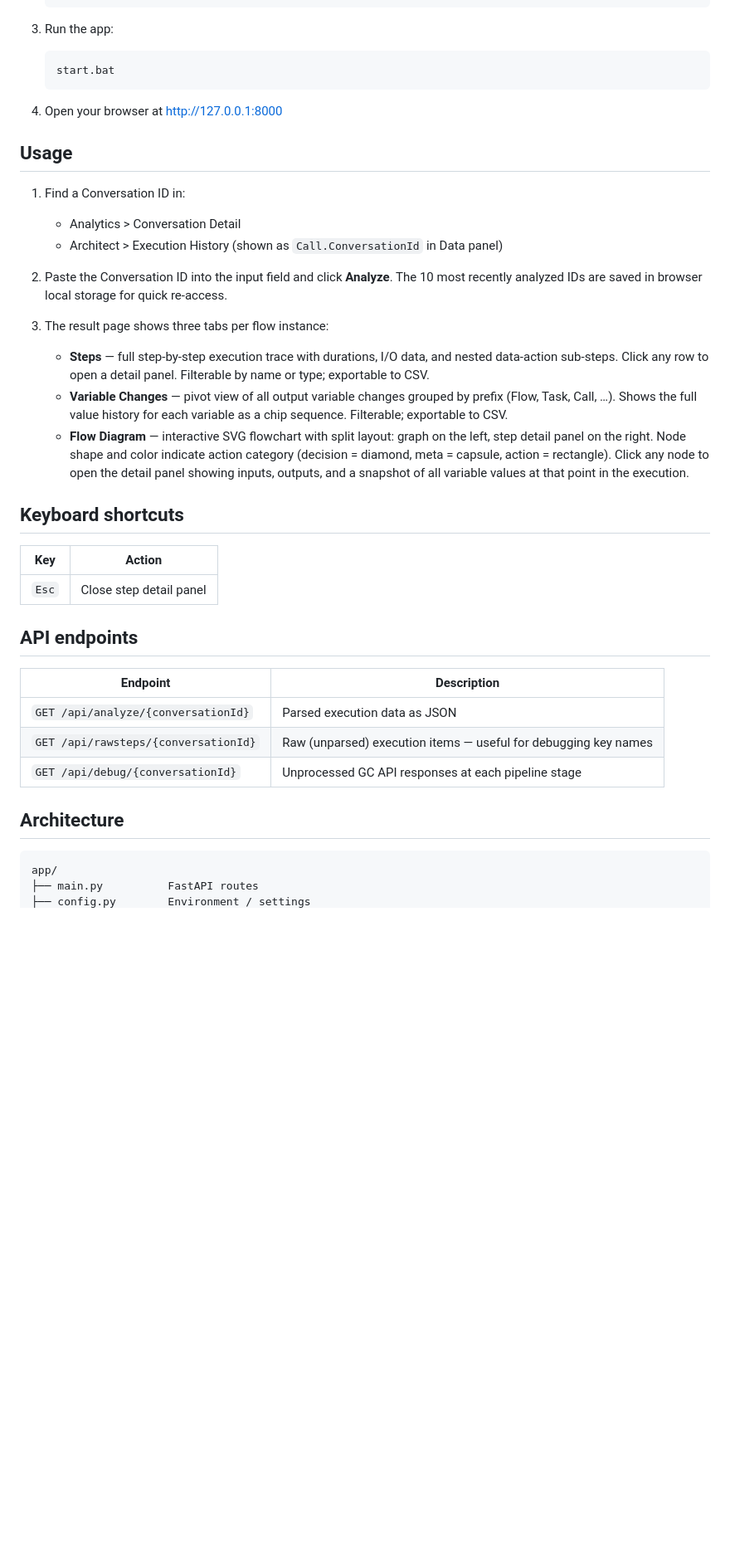
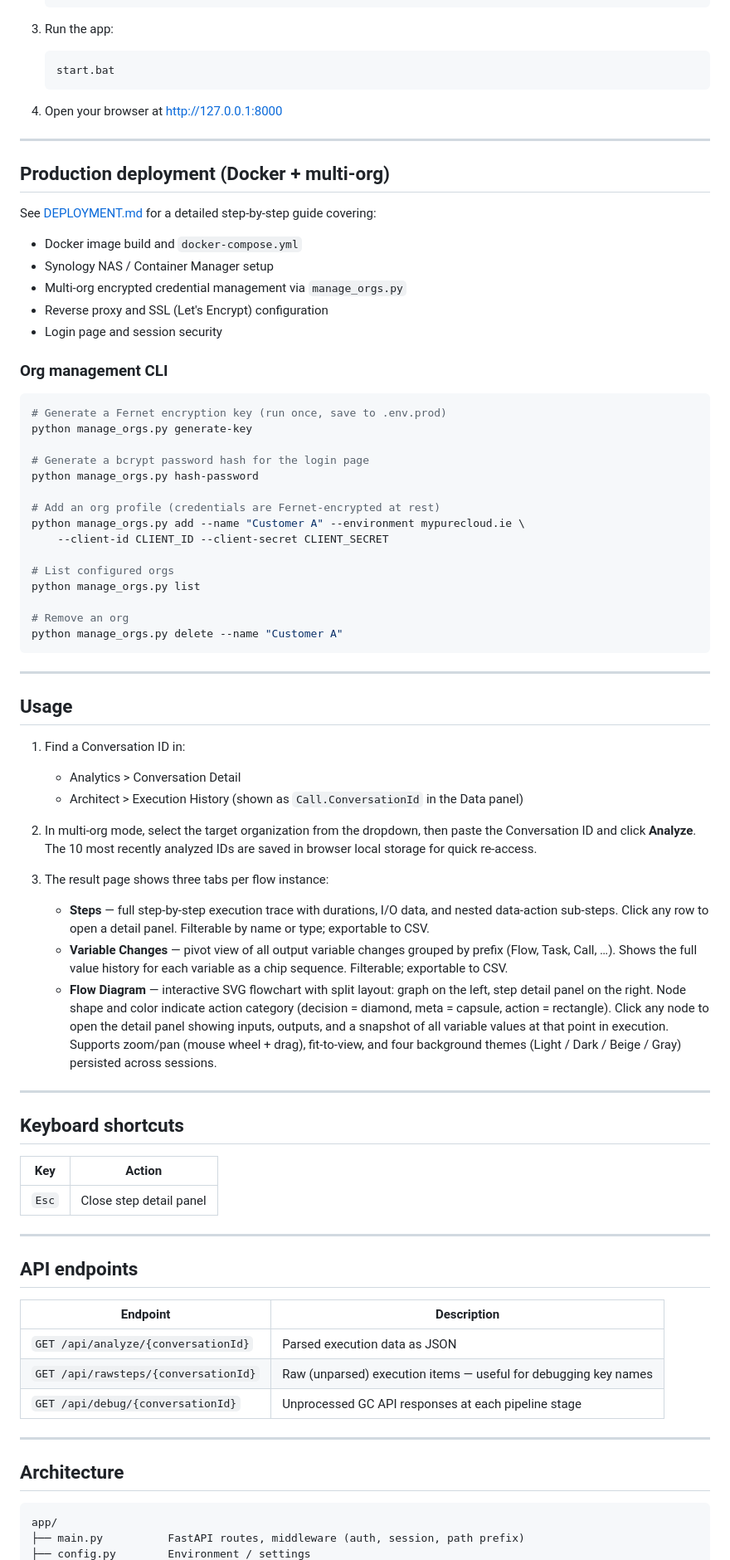
Before and after one commit to R4-D3K/gc_flow_analyzer, a Markdown page: README.md, the part around one of its changes. Shown at 83% size. Drawn GitHub-style; blank space fills up the shorter version.

````diff
--- a/README.md
+++ b/README.md
@@ -36,38 +49,78 @@ Web tool for analyzing Genesys Cloud Architect flow execution history via the Pu
 
 4. Open your browser at <http://127.0.0.1:8000>
 
+---
+
+## Production deployment (Docker + multi-org)
+
+See [DEPLOYMENT.md](DEPLOYMENT.md) for a detailed step-by-step guide covering:
+
+- Docker image build and `docker-compose.yml`
+- Synology NAS / Container Manager setup
+- Multi-org encrypted credential management via `manage_orgs.py`
+- Reverse proxy and SSL (Let's Encrypt) configuration
+- Login page and session security
+
+### Org management CLI
+
+```bash
+# Generate a Fernet encryption key (run once, save to .env.prod)
+python manage_orgs.py generate-key
+
+# Generate a bcrypt password hash for the login page
+python manage_orgs.py hash-password
+
+# Add an org profile (credentials are Fernet-encrypted at rest)
+python manage_orgs.py add --name "Customer A" --environment mypurecloud.ie \
+    --client-id CLIENT_ID --client-secret CLIENT_SECRET
+
+# List configured orgs
+python manage_orgs.py list
+
+# Remove an org
+python manage_orgs.py delete --name "Customer A"
+```
+
+---
+
 ## Usage
 
 1. Find a Conversation ID in:
    - Analytics > Conversation Detail
-   - Architect > Execution History (shown as `Call.ConversationId` in Data panel)
+   - Architect > Execution History (shown as `Call.ConversationId` in the Data panel)
 
-2. Paste the Conversation ID into the input field and click **Analyze**.
+2. In multi-org mode, select the target organization from the dropdown, then paste the Conversation ID and click **Analyze**.
    The 10 most recently analyzed IDs are saved in browser local storage for quick re-access.
 
 3. The result page shows three tabs per flow instance:
 
    - **Steps** — full step-by-step execution trace with durations, I/O data, and nested data-action sub-steps. Click any row to open a detail panel. Filterable by name or type; exportable to CSV.
    - **Variable Changes** — pivot view of all output variable changes grouped by prefix (Flow, Task, Call, …). Shows the full value history for each variable as a chip sequence. Filterable; exportable to CSV.
-   - **Flow Diagram** — interactive SVG flowchart with split layout: graph on the left, step detail panel on the right. Node shape and color indicate action category (decision = diamond, meta = capsule, action = rectangle). Click any node to open the detail panel showing inputs, outputs, and a snapshot of all variable values at that point in the execution.
+   - **Flow Diagram** — interactive SVG flowchart with split layout: graph on the left, step detail panel on the right. Node shape and color indicate action category (decision = diamond, meta = capsule, action = rectangle). Click any node to open the detail panel showing inputs, outputs, and a snapshot of all variable values at that point in execution. Supports zoom/pan (mouse wheel + drag), fit-to-view, and four background themes (Light / Dark / Beige / Gray) persisted across sessions.
+
+---
 
 ## Keyboard shortcuts
 
-| Key   | Action                   |
-| ----- | ------------------------ |
-| `Esc` | Close step detail panel  |
+| Key   | Action                  |
+| ----- | ----------------------- |
+| `Esc` | Close step detail panel |
+
+---
 
 ## API endpoints
 
-| Endpoint                              | Description                                                      |
-| ------------------------------------- | ---------------------------------------------------------------- |
-| `GET /api/analyze/{conversationId}`   | Parsed execution data as JSON                                    |
-| `GET /api/rawsteps/{conversationId}`  | Raw (unparsed) execution items — useful for debugging key names  |
-| `GET /api/debug/{conversationId}`     | Unprocessed GC API responses at each pipeline stage              |
+| Endpoint                             | Description                                                     |
+| ------------------------------------ | --------------------------------------------------------------- |
+| `GET /api/analyze/{conversationId}`  | Parsed execution data as JSON                                   |
+| `GET /api/rawsteps/{conversationId}` | Raw (unparsed) execution items — useful for debugging key names |
+| `GET /api/debug/{conversationId}`    | Unprocessed GC API responses at each pipeline stage             |
+
+---
 
 ## Architecture
 
 ```text
 app/
-├── main.py          FastAPI routes
+├── main.py          FastAPI routes, middleware (auth, session, path prefix)
 ├── config.py        Environment / settings
````
Also changed, not shown: other parts of README.md (+29 -5 lines).
